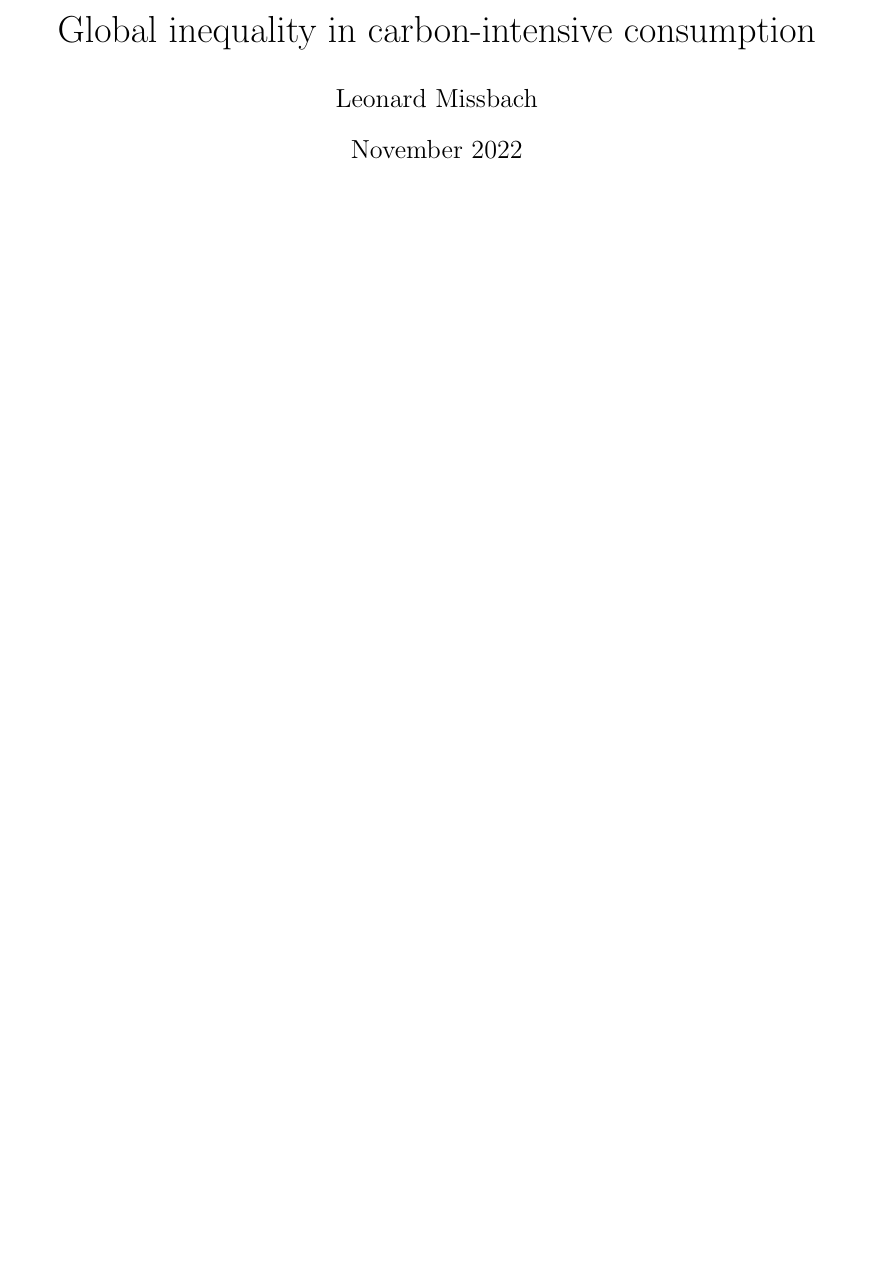
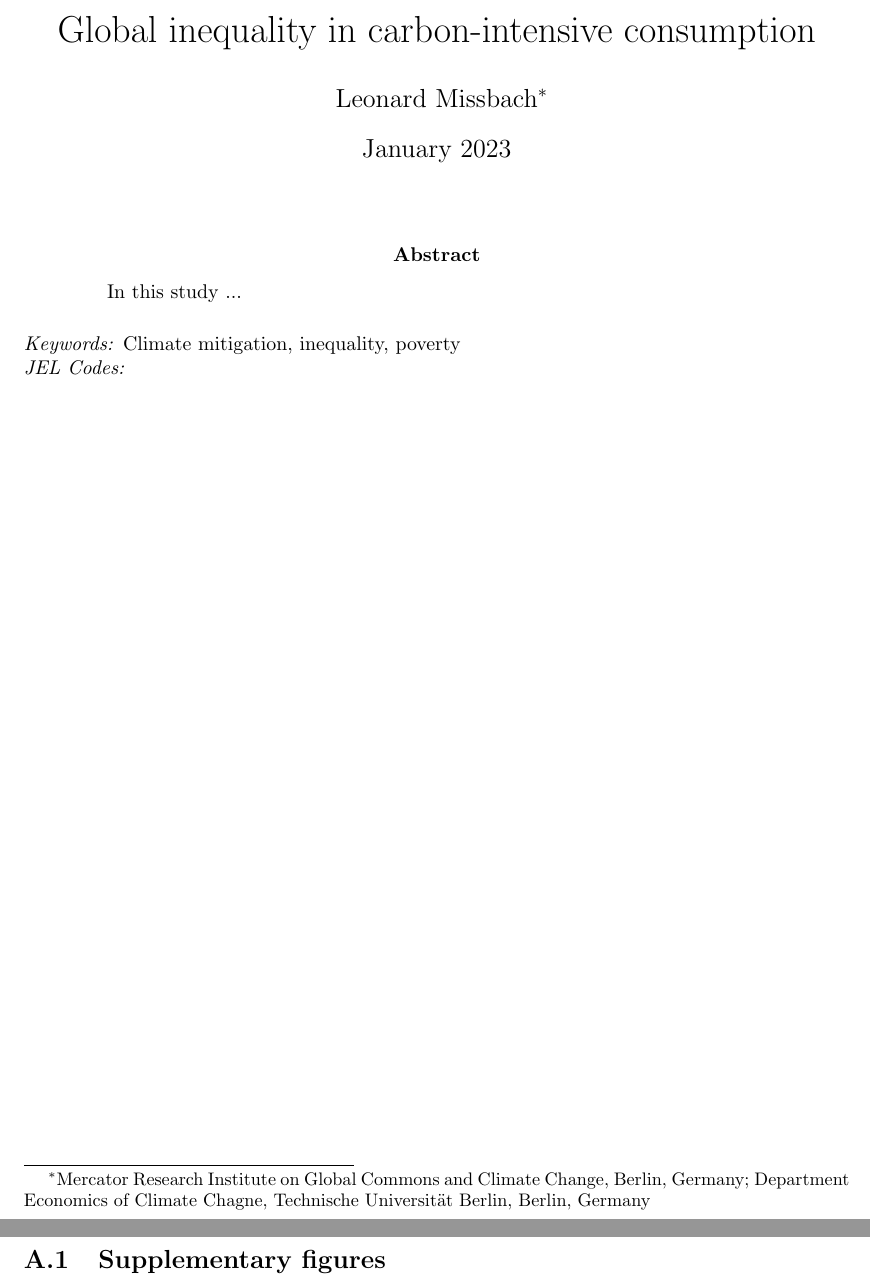
Before and after one commit to lmissbach/Carbon-Intensity-2023, a LaTeX paper (3_Manuscript/main.tex): part of the page before the commit and two parts of pages 1 and 4 of 13 after it, the two joined at a grey line, cut so that both start at the same text, the shorter picture padded with empty space. Compiled offline with pdfLaTeX.

Commit message:
First edits to Manuscript

```diff
--- a/3_Manuscript/main.tex
+++ b/3_Manuscript/main.tex
@@ -48,8 +50,20 @@
+ {\end{minipage}}
+
+ % Title
 
 \title{Global inequality in carbon-intensive consumption}
-\author{Leonard Missbach}
-\date{November 2022}
+\author{Leonard Missbach\thanks{Mercator Research Institute on Global Commons and Climate Change, Berlin, Germany; Department Economics of Climate Chagne, Technische Universität Berlin, Berlin, Germany}}
+\date{January 2023}
 
 \begin{document}
 
 \maketitle
+\begin{abstract}
+  In this study ...
+\end{abstract}
+
+\smallskip
+
+\noindent \small \textit{Keywords:} Climate mitigation, inequality, poverty
+
+\noindent \small \textit{JEL Codes:}
@@ -63,3 +84,13 @@
 
 \clearpage
 
+\appendix
+
+\section{Appendix} \label{sec:appendix}
+
+\renewcommand\thefigure{\thesection.\arabic{figure}}
+\renewcommand\thetable{\thesection.\arabic{table}}
+\setcounter{figure}{0}
+\setcounter{table}{0}
+
+\subsection{Supplementary figures} \label{sec:figures}
```
Also changed, not shown: 3_Manuscript/main.pdf, 3_Manuscript/main.tex (74 more changed lines), 1 other file.
